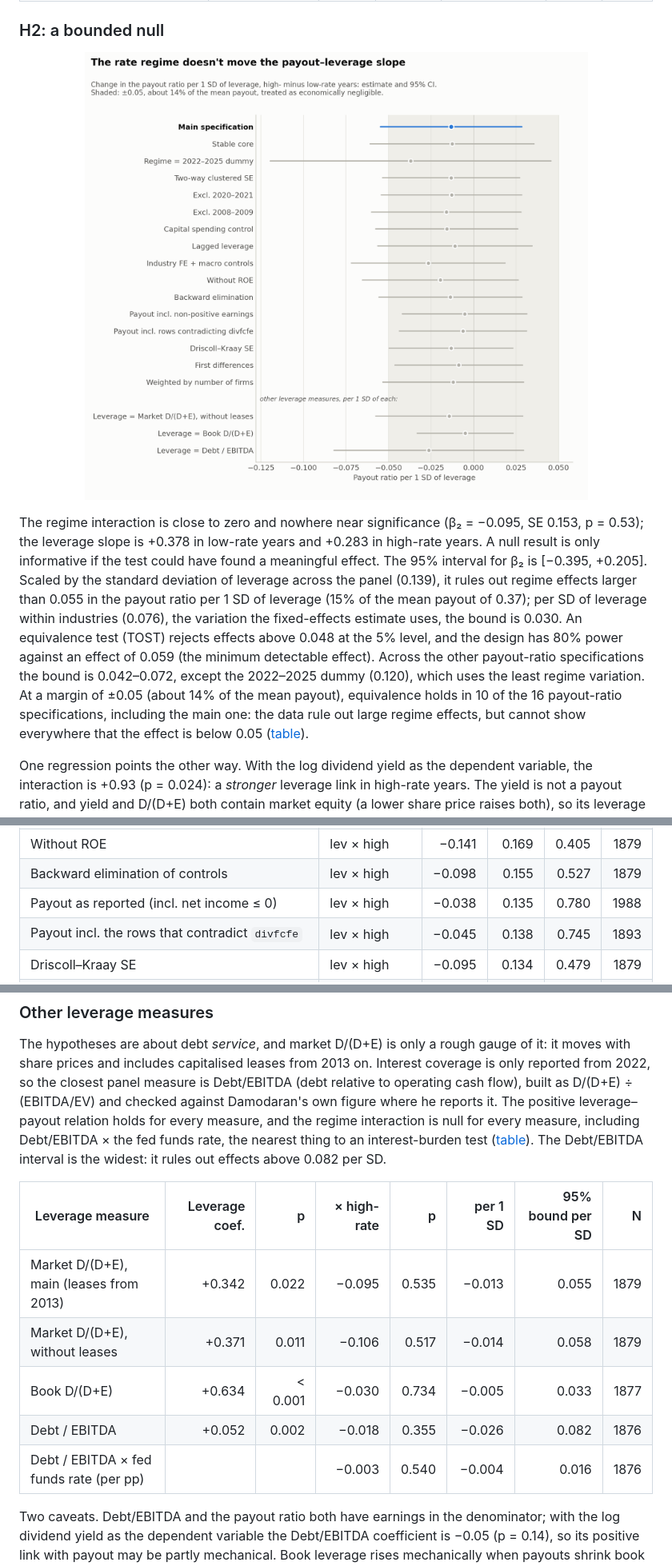
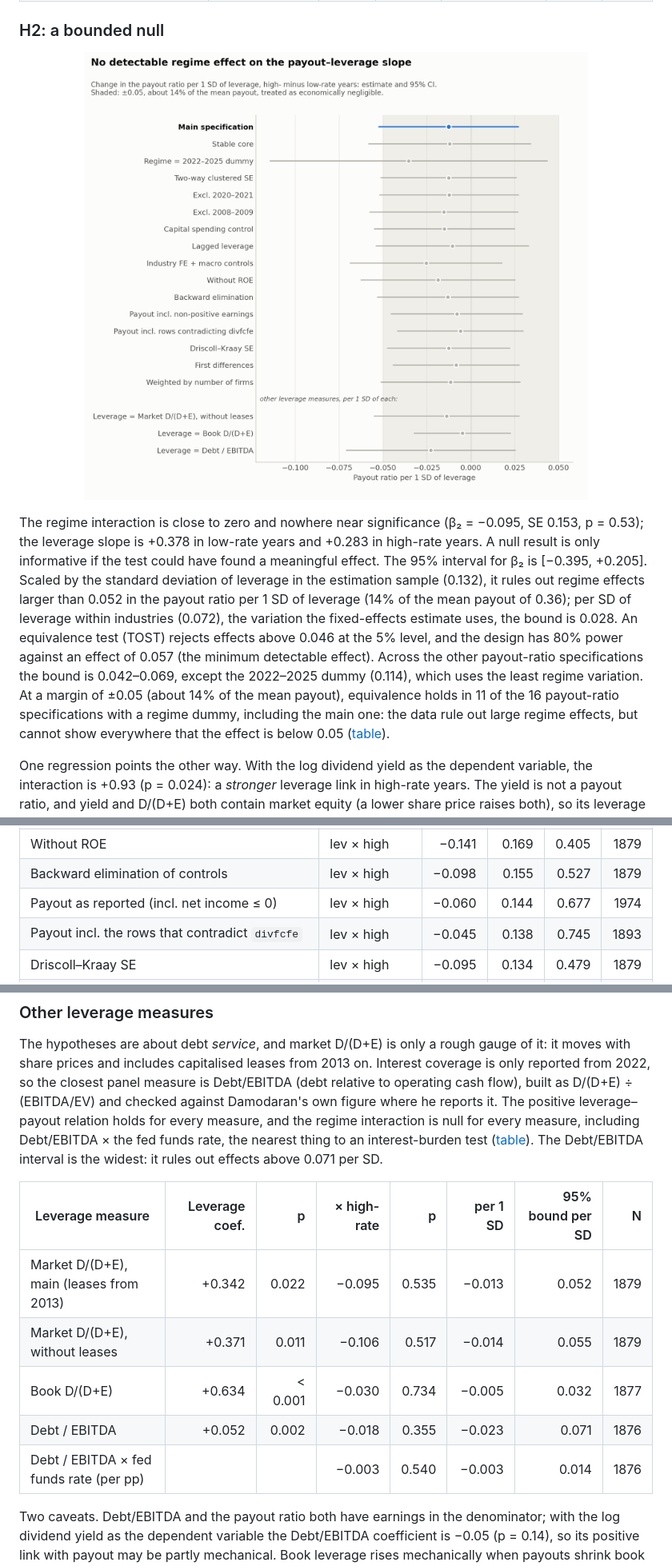
Before and after one commit to MilanKalajdzic/Master-Thesis, a Markdown page: README.md, 3 parts joined by grey strips. Shown at 80% size. Drawn GitHub-style; pictures changed too: docs/img/h2_bounds.png; folded sections open.

```diff
--- a/README.md
+++ b/README.md
@@ -144,16 +144,16 @@ p = 0.14) ([stress test](outputs/tab_stress_leverage.csv)):
 The regime interaction is close to zero and nowhere near significance (β₂ = −0.095, SE 0.153,
 p = 0.53); the leverage slope is +0.378 in low-rate years and +0.283 in high-rate
 years. A null result is only informative if the test could have found a meaningful effect. The 95% interval
-for β₂ is [−0.395, +0.205]. Scaled by the standard deviation of leverage across the panel (0.139),
-it rules out regime effects larger than 0.055 in the payout ratio per 1 SD of leverage
-(15% of the mean payout of 0.37); per SD of leverage within
-industries (0.076), the variation the fixed-effects estimate uses, the bound is 0.030.
-An equivalence test (TOST) rejects effects above 0.048 at the 5% level, and the design has
-80% power against an effect of 0.059 (the minimum detectable effect). Across the other
-payout-ratio specifications the bound is 0.042–0.072, except the 2022–2025 dummy
-(0.120), which uses the least regime variation. At a margin of ±0.05
-(about 14% of the mean payout), equivalence holds in 10 of the 16 payout-ratio
-specifications, including the main one: the data rule out large regime effects, but cannot show everywhere that
+for β₂ is [−0.395, +0.205]. Scaled by the standard deviation of leverage in the estimation sample (0.132),
+it rules out regime effects larger than 0.052 in the payout ratio per 1 SD of leverage
+(14% of the mean payout of 0.36); per SD of leverage within
+industries (0.072), the variation the fixed-effects estimate uses, the bound is 0.028.
+An equivalence test (TOST) rejects effects above 0.046 at the 5% level, and the design has
+80% power against an effect of 0.057 (the minimum detectable effect). Across the other
+payout-ratio specifications the bound is 0.042–0.069, except the 2022–2025 dummy
+(0.114), which uses the least regime variation. At a margin of ±0.05
+(about 14% of the mean payout), equivalence holds in 11 of the 16 payout-ratio
+specifications with a regime dummy, including the main one: the data rule out large regime effects, but cannot show everywhere that
 the effect is below 0.05 ([table](outputs/tab_power_bounds.csv)).
 
 One regression points the other way. With the log dividend yield as the dependent variable, the interaction is
@@ -180,7 +180,7 @@ partly mechanical; it is reported, but not counted among the H2 specifications.
 | Industry FE + macro controls | lev × high | −0.192 | 0.167 | 0.250 | 1879 |
 | Without ROE | lev × high | −0.141 | 0.169 | 0.405 | 1879 |
 | Backward elimination of controls | lev × high | −0.098 | 0.155 | 0.527 | 1879 |
-| Payout as reported (incl. net income ≤ 0) | lev × high | −0.038 | 0.135 | 0.780 | 1988 |
+| Payout as reported (incl. net income ≤ 0) | lev × high | −0.060 | 0.144 | 0.677 | 1974 |
 | Payout incl. the rows that contradict `divfcfe` | lev × high | −0.045 | 0.138 | 0.745 | 1893 |
 | Driscoll–Kraay SE | lev × high | −0.095 | 0.134 | 0.479 | 1879 |
 | First differences | Δ(lev × high) | −0.063 | 0.138 | 0.651 | 1622 |
@@ -197,15 +197,15 @@ panel measure is Debt/EBITDA (debt relative to operating cash flow), built as D/
 against Damodaran's own figure where he reports it. The positive leverage–payout relation holds for every measure,
 and the regime interaction is null for every measure, including Debt/EBITDA × the fed funds rate, the nearest
 thing to an interest-burden test ([table](outputs/tab_alt_leverage.csv)). The Debt/EBITDA interval is the widest:
-it rules out effects above 0.082 per SD.
+it rules out effects above 0.071 per SD.
 
 | Leverage measure | Leverage coef. | p | × high-rate | p | per 1 SD | 95% bound per SD | N |
 |---|---:|---:|---:|---:|---:|---:|---:|
-| Market D/(D+E), main (leases from 2013) | +0.342 | 0.022 | −0.095 | 0.535 | −0.013 | 0.055 | 1879 |
-| Market D/(D+E), without leases | +0.371 | 0.011 | −0.106 | 0.517 | −0.014 | 0.058 | 1879 |
-| Book D/(D+E) | +0.634 | < 0.001 | −0.030 | 0.734 | −0.005 | 0.033 | 1877 |
-| Debt / EBITDA | +0.052 | 0.002 | −0.018 | 0.355 | −0.026 | 0.082 | 1876 |
-| Debt / EBITDA × fed funds rate (per pp) |  |  | −0.003 | 0.540 | −0.004 | 0.016 | 1876 |
+| Market D/(D+E), main (leases from 2013) | +0.342 | 0.022 | −0.095 | 0.535 | −0.013 | 0.052 | 1879 |
+| Market D/(D+E), without leases | +0.371 | 0.011 | −0.106 | 0.517 | −0.014 | 0.055 | 1879 |
+| Book D/(D+E) | +0.634 | < 0.001 | −0.030 | 0.734 | −0.005 | 0.032 | 1877 |
+| Debt / EBITDA | +0.052 | 0.002 | −0.018 | 0.355 | −0.023 | 0.071 | 1876 |
+| Debt / EBITDA × fed funds rate (per pp) |  |  | −0.003 | 0.540 | −0.003 | 0.014 | 1876 |
 
 Two caveats. Debt/EBITDA and the payout ratio both have earnings in the denominator; with the log dividend yield
 as the dependent variable the Debt/EBITDA coefficient is −0.05 (p = 0.14), so its
```
Also changed, not shown: other parts of README.md (+21 -16 lines), docs/img/h2_bounds-dark.png, docs/img/h3_tangibility-dark.png, docs/img/h3_tangibility.png, 15 other files.
